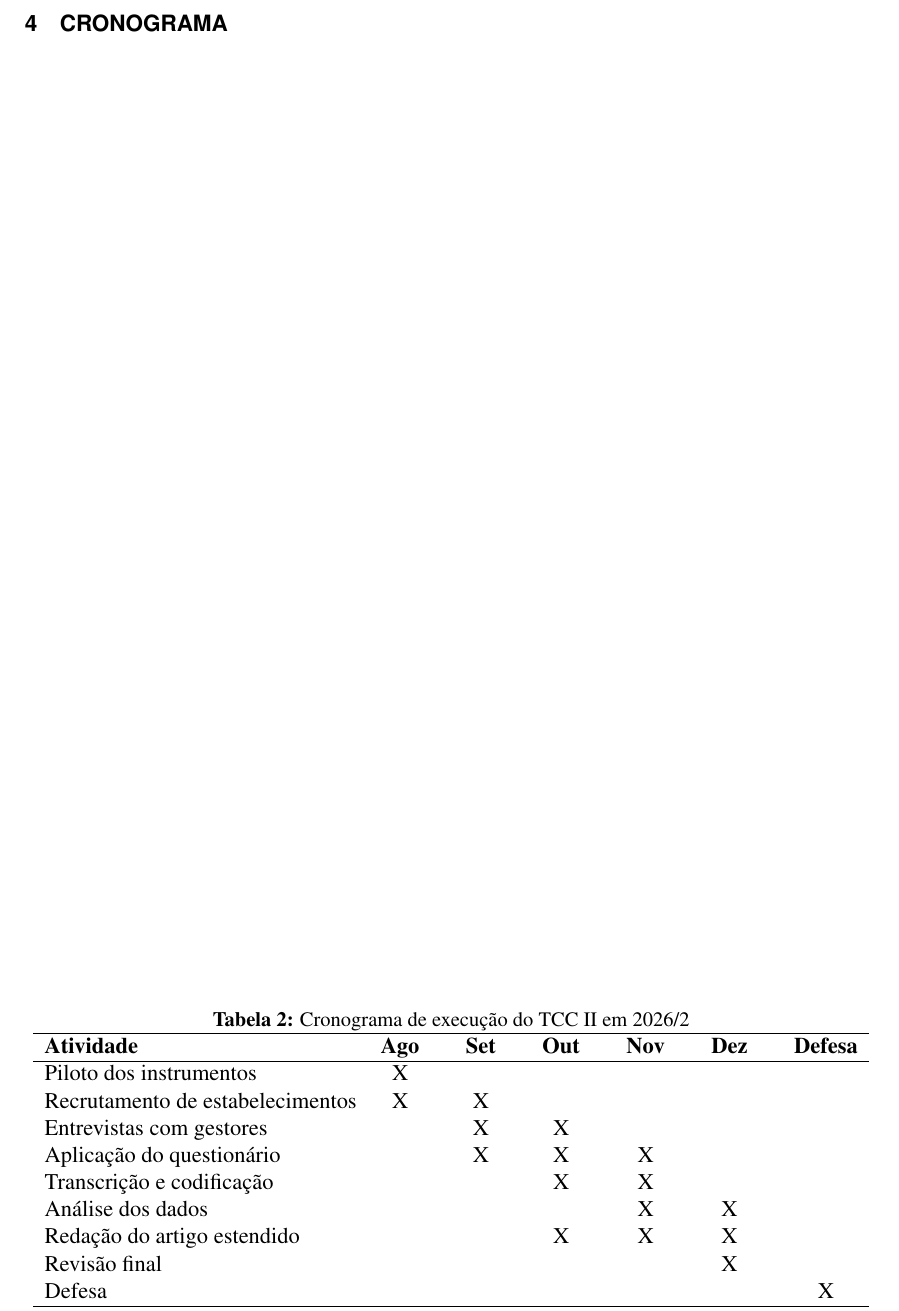
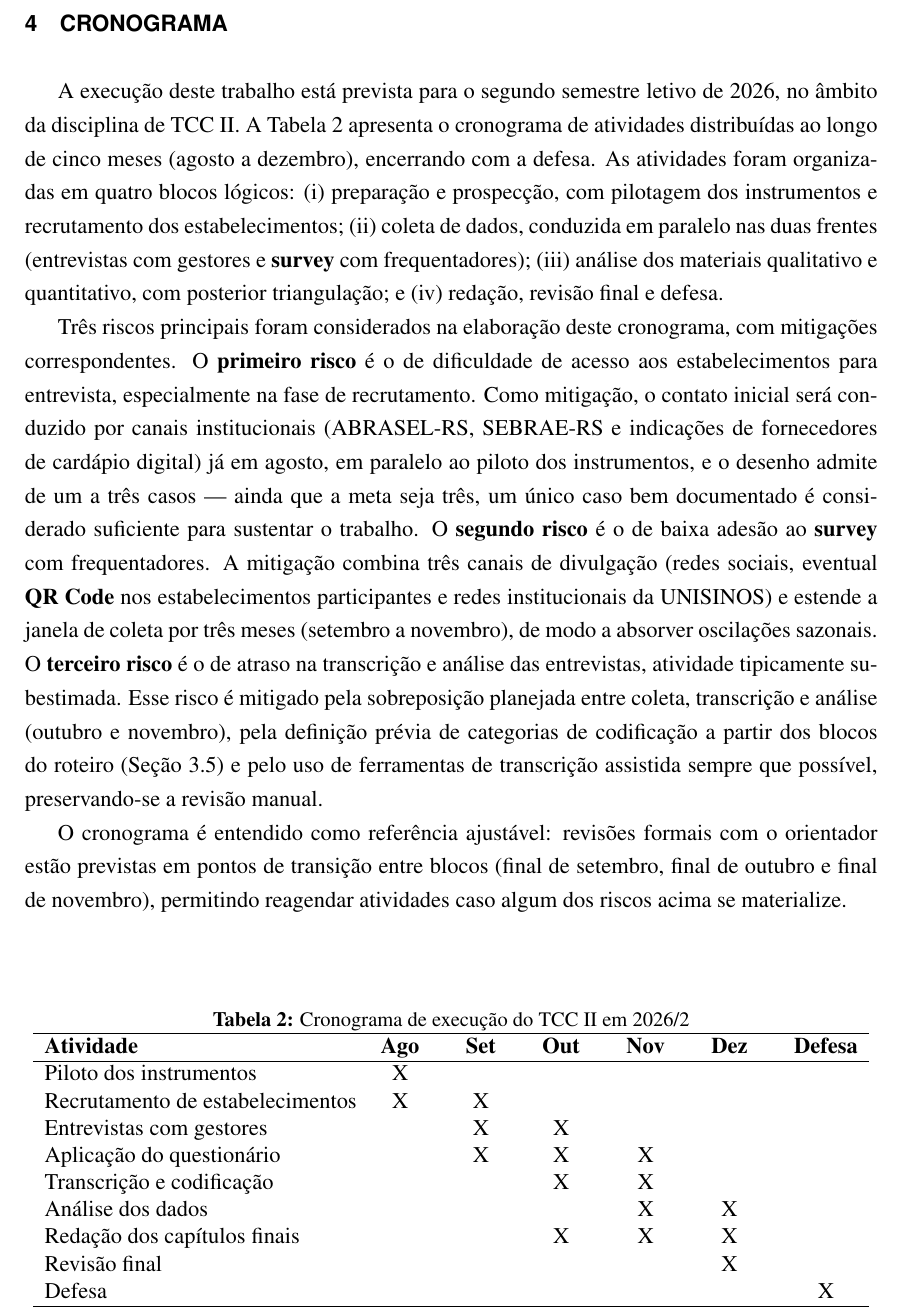
Before and after one commit to cesardka/tcc-unisinos, a LaTeX thesis (main.tex, which reads chapters/04-cronograma.tex): part of page 39 of 49, cut so that both start at the same text. Compiled offline with pdfLaTeX.

Commit message:
feat(cap4): finaliza capitulo de Cronograma
Adiciona paragrafos introdutorio e de fechamento, ajusta rotulos
da tabela de atividades e descreve riscos identificados com
respectivas mitigacoes.

```diff
--- a/chapters/04-cronograma.tex
+++ b/chapters/04-cronograma.tex
@@ -1,7 +1,7 @@
 \chapter{Cronograma}
+\label{ch:cronograma}
 
-% TODO: parágrafo introdutório descrevendo o planejamento temporal
-% da execução do TCC II (2026/2) e os marcos principais.
+A execução deste trabalho está prevista para o segundo semestre letivo de 2026, no âmbito da disciplina de TCC II. A Tabela~\ref{tab:cronograma} apresenta o cronograma de atividades distribuídas ao longo de cinco meses (agosto a dezembro), encerrando com a defesa. As atividades foram organizadas em quatro blocos lógicos: (i) preparação e prospecção, com pilotagem dos instrumentos e recrutamento dos estabelecimentos; (ii) coleta de dados, conduzida em paralelo nas duas frentes (entrevistas com gestores e \emph{survey} com frequentadores); (iii) análise dos materiais qualitativo e quantitativo, com posterior triangulação; e (iv) redação, revisão final e defesa.
 
 \begin{table}
 	\caption{Cronograma de execução do TCC II em 2026/2}
@@ -18,7 +18,7 @@
 			Aplicação do questionário        &   & X & X & X &   &  \\
 			Transcrição e codificação        &   &   & X & X &   &  \\
 			Análise dos dados                &   &   &   & X & X &  \\
-			Redação do artigo estendido      &   &   & X & X & X &  \\
+			Redação dos capítulos finais     &   &   & X & X & X &  \\
 			Revisão final                    &   &   &   &   & X &  \\
 			Defesa                           &   &   &   &   &   & X\\
 			\hline
@@ -26,3 +26,7 @@
 		\fonte{Elaborado pelo autor.}
 	\end{minipage}
 \end{table}
+
+Três riscos principais foram considerados na elaboração deste cronograma, com mitigações correspondentes. O \textbf{primeiro risco} é o de dificuldade de acesso aos estabelecimentos para entrevista, especialmente na fase de recrutamento. Como mitigação, o contato inicial será conduzido por canais institucionais (ABRASEL-RS, SEBRAE-RS e indicações de fornecedores de cardápio digital) já em agosto, em paralelo ao piloto dos instrumentos, e o desenho admite de um a três casos --- ainda que a meta seja três, um único caso bem documentado é considerado suficiente para sustentar o trabalho. O \textbf{segundo risco} é o de baixa adesão ao \emph{survey} com frequentadores. A mitigação combina três canais de divulgação (redes sociais, eventual \emph{QR Code} nos estabelecimentos participantes e redes institucionais da UNISINOS) e estende a janela de coleta por três meses (setembro a novembro), de modo a absorver oscilações sazonais. O \textbf{terceiro risco} é o de atraso na transcrição e análise das entrevistas, atividade tipicamente subestimada. Esse risco é mitigado pela sobreposição planejada entre coleta, transcrição e análise (outubro e novembro), pela definição prévia de categorias de codificação a partir dos blocos do roteiro (Seção~\ref{sec:analise}) e pelo uso de ferramentas de transcrição assistida sempre que possível, preservando-se a revisão manual.
+
+O cronograma é entendido como referência ajustável: revisões formais com o orientador estão previstas em pontos de transição entre blocos (final de setembro, final de outubro e final de novembro), permitindo reagendar atividades caso algum dos riscos acima se materialize.
```
